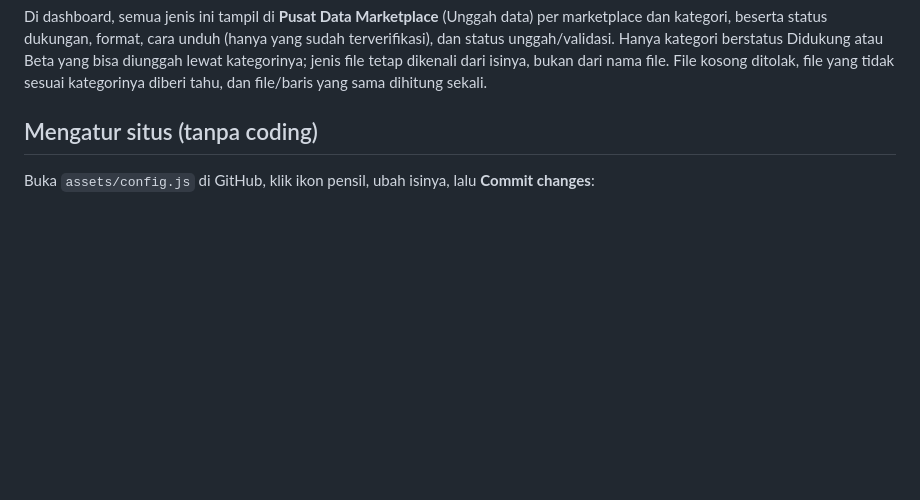
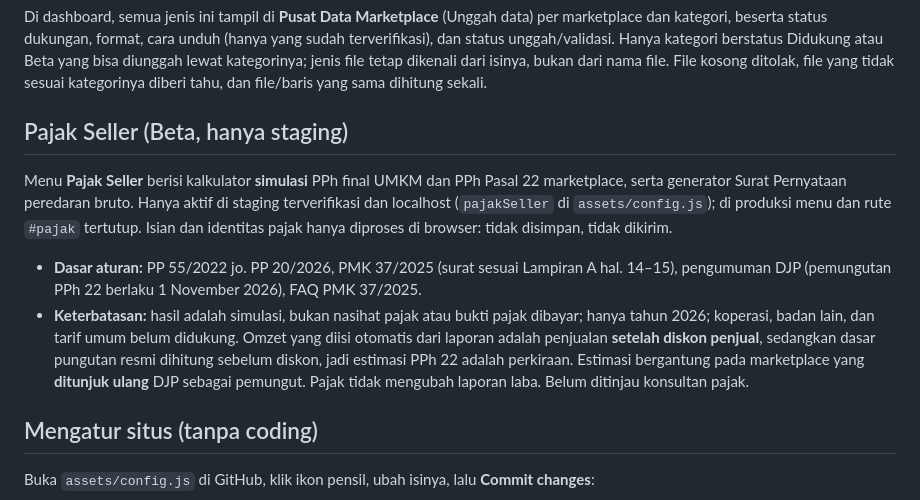
Before and after one commit to muhammadramdhan2012/cek-profit, a Markdown page: README.md, the part around the change. Rendered like a GitHub page; blank space fills up the shorter version.

Commit message:
Docs: Pajak Seller (Beta, staging) di README dan KNOWN_ISSUES
Status simulasi/Beta, dasar regulasi (PP 55/2022 jo. PP 20/2026, PMK 37/2025,
pengumuman DJP 1 Nov 2026), omzet dari laporan = setelah diskon (perkiraan),
ketergantungan penunjukan ulang marketplace pemungut, hanya staging.

Co-Authored-By: Claude Opus 5.5 <noreply@anthropic.com>
Claude-Session: https://claude.ai/code/session_01HJ3X9u9RwTWyhDm1aUzPRN
(cherry picked from commit f258390882a701db0f82c30ace4217c2dbcd5f83)

```diff
--- a/README.md
+++ b/README.md
@@ -52,6 +52,19 @@ Di dashboard, semua jenis ini tampil di **Pusat Data Marketplace** (Unggah data)
 status dukungan, format, cara unduh (hanya yang sudah terverifikasi), dan status unggah/validasi. Hanya kategori
 berstatus Didukung atau Beta yang bisa diunggah lewat kategorinya; jenis file tetap dikenali dari isinya, bukan dari
 nama file. File kosong ditolak, file yang tidak sesuai kategorinya diberi tahu, dan file/baris yang sama dihitung sekali.
+
+## Pajak Seller (Beta, hanya staging)
+
+Menu **Pajak Seller** berisi kalkulator **simulasi** PPh final UMKM dan PPh Pasal 22 marketplace, serta generator Surat
+Pernyataan peredaran bruto. Hanya aktif di staging terverifikasi dan localhost (`pajakSeller` di `assets/config.js`); di produksi
+menu dan rute `#pajak` tertutup. Isian dan identitas pajak hanya diproses di browser: tidak disimpan, tidak dikirim.
+
+- **Dasar aturan:** PP 55/2022 jo. PP 20/2026, PMK 37/2025 (surat sesuai Lampiran A hal. 14–15), pengumuman DJP (pemungutan
+  PPh 22 berlaku 1 November 2026), FAQ PMK 37/2025.
+- **Keterbatasan:** hasil adalah simulasi, bukan nasihat pajak atau bukti pajak dibayar; hanya tahun 2026; koperasi, badan lain,
+  dan tarif umum belum didukung. Omzet yang diisi otomatis dari laporan adalah penjualan **setelah diskon penjual**, sedangkan
+  dasar pungutan resmi dihitung sebelum diskon, jadi estimasi PPh 22 adalah perkiraan. Estimasi bergantung pada marketplace yang
+  **ditunjuk ulang** DJP sebagai pemungut. Pajak tidak mengubah laporan laba. Belum ditinjau konsultan pajak.
 
 ## Mengatur situs (tanpa coding)
 
```
Also changed, not shown: KNOWN_ISSUES.md (+1 -0 lines).
